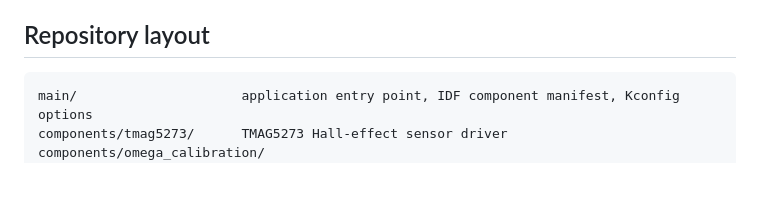
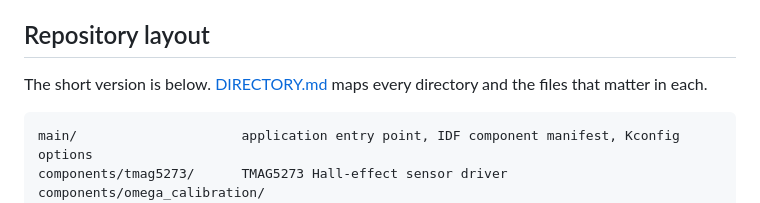
Before and after one commit to ATDev-Inc/omega-stick, a Markdown page: README.md, the part around the change. GitHub-like rendering; blank space fills up the shorter version.

````diff
--- a/README.md
+++ b/README.md
@@ -277,6 +277,8 @@ holding BOOT. As a developer, set it locally in `idf.py menuconfig` (your
 
 ## Repository layout
 
+The short version is below. [DIRECTORY.md](DIRECTORY.md) maps every directory and the files that matter in each.
+
 ```
 main/                     application entry point, IDF component manifest, Kconfig options
 components/tmag5273/      TMAG5273 Hall-effect sensor driver
````
Also changed, not shown: DIRECTORY.md (added, +135 -0 lines).
